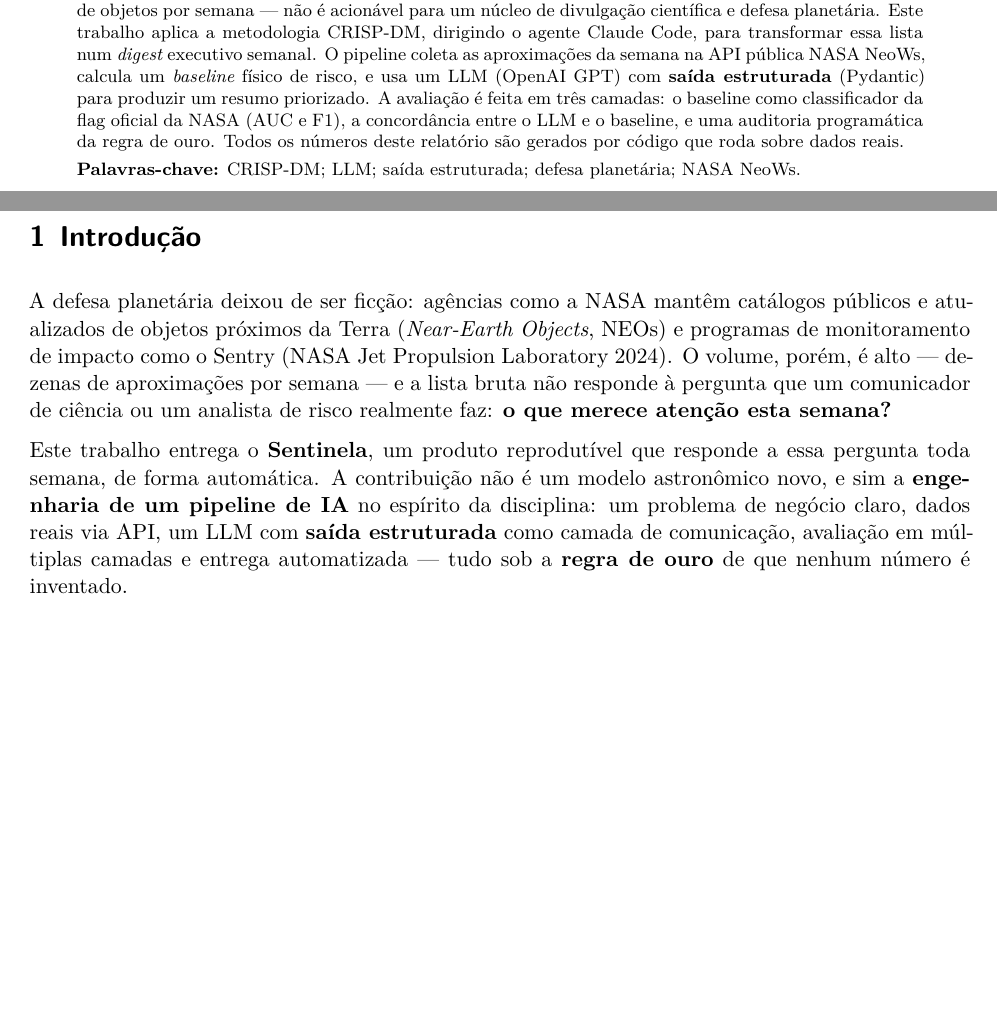
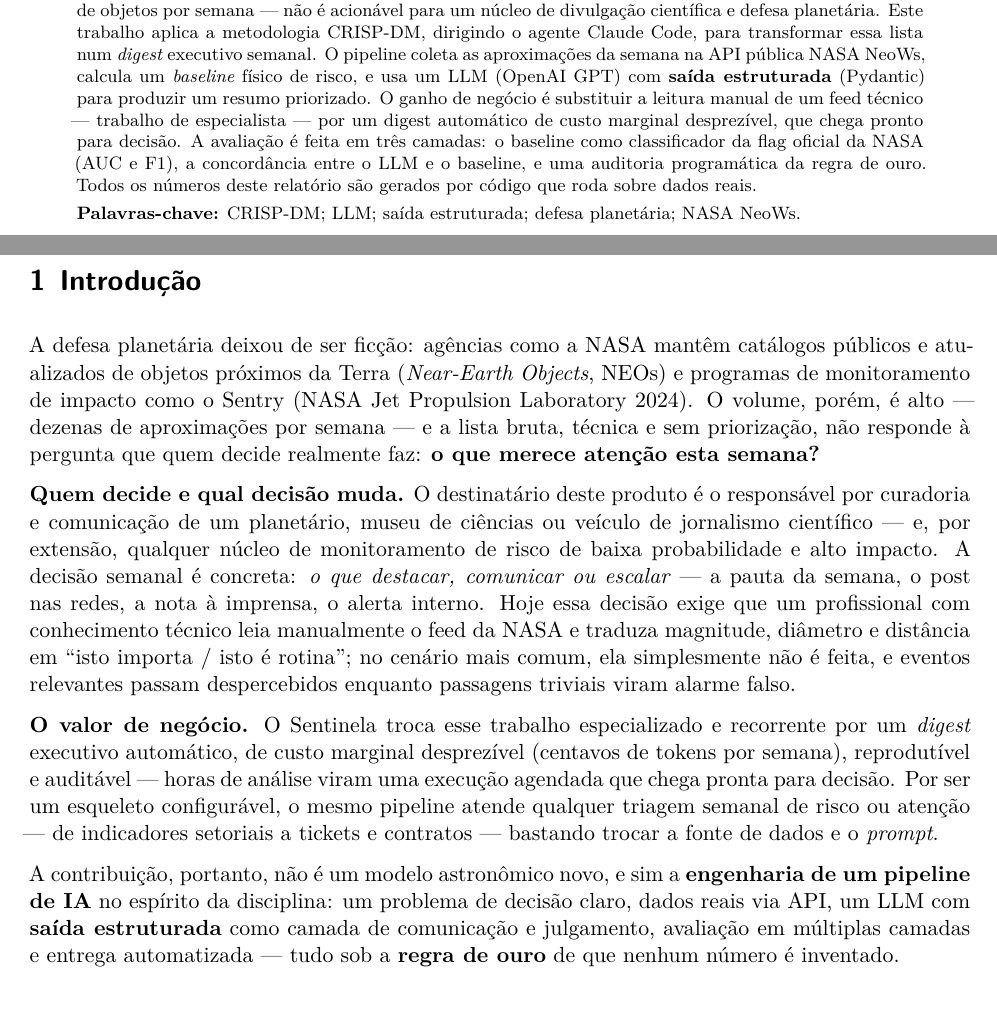
Before and after one commit to eliterickytech/mba-ai-applications-sentinela, a Quarto document (paper.qmd): two parts of pages 1 and 2 of 7, joined at a grey line, cut so that both start at the same text, the shorter picture padded with empty space. The pictures show the output file entrega/paper.pdf that the author committed with the source.

Commit message:
Reforça o enquadramento de valor de negócio (paper + slides)
Co-Authored-By: Claude Opus 4.8 <noreply@anthropic.com>

```diff
--- a/paper.qmd
+++ b/paper.qmd
@@ -81,7 +81,9 @@ divulgação científica e defesa planetária. Este trabalho aplica a metodologi
 dirigindo o agente Claude Code, para transformar essa lista num \emph{digest} executivo
 semanal. O pipeline coleta as aproximações da semana na API pública NASA NeoWs, calcula
 um \emph{baseline} físico de risco, e usa um LLM (OpenAI GPT) com \textbf{saída
-estruturada} (Pydantic) para produzir um resumo priorizado. A avaliação é feita em três
+estruturada} (Pydantic) para produzir um resumo priorizado. O ganho de negócio é substituir
+a leitura manual de um feed técnico — trabalho de especialista — por um digest automático de
+custo marginal desprezível, que chega pronto para decisão. A avaliação é feita em três
 camadas: o baseline como classificador da flag oficial da NASA (AUC e F1), a concordância
 entre o LLM e o baseline, e uma auditoria programática da regra de ouro. Todos os números
 deste relatório são gerados por código que roda sobre dados reais.
@@ -98,15 +100,31 @@ deste relatório são gerados por código que roda sobre dados reais.
 A defesa planetária deixou de ser ficção: agências como a NASA mantêm catálogos públicos
 e atualizados de objetos próximos da Terra (*Near-Earth Objects*, NEOs) e programas de
 monitoramento de impacto como o Sentry [@cneos]. O volume, porém, é alto — dezenas de
-aproximações por semana — e a lista bruta não responde à pergunta que um comunicador de
-ciência ou um analista de risco realmente faz: **o que merece atenção esta semana?**
+aproximações por semana — e a lista bruta, técnica e sem priorização, não responde à
+pergunta que quem decide realmente faz: **o que merece atenção esta semana?**
 
-Este trabalho entrega o **Sentinela**, um produto reprodutível que responde a essa pergunta
-toda semana, de forma automática. A contribuição não é um modelo astronômico novo, e sim a
-**engenharia de um pipeline de IA** no espírito da disciplina: um problema de negócio claro,
-dados reais via API, um LLM com **saída estruturada** como camada de comunicação, avaliação
-em múltiplas camadas e entrega automatizada — tudo sob a **regra de ouro** de que nenhum
-número é inventado.
+**Quem decide e qual decisão muda.** O destinatário deste produto é o responsável por
+curadoria e comunicação de um planetário, museu de ciências ou veículo de jornalismo
+científico — e, por extensão, qualquer núcleo de monitoramento de risco de baixa
+probabilidade e alto impacto. A decisão semanal é concreta: *o que destacar, comunicar ou
+escalar* — a pauta da semana, o post nas redes, a nota à imprensa, o alerta interno. Hoje
+essa decisão exige que um profissional com conhecimento técnico leia manualmente o feed da
+NASA e traduza magnitude, diâmetro e distância em "isto importa / isto é rotina"; no cenário
+mais comum, ela simplesmente não é feita, e eventos relevantes passam despercebidos enquanto
+passagens triviais viram alarme falso.
+
+**O valor de negócio.** O Sentinela troca esse trabalho especializado e recorrente por um
+*digest* executivo automático, de custo marginal desprezível (centavos de tokens por
+semana), reprodutível e auditável — horas de análise viram uma execução agendada que chega
+pronta para decisão. Por ser um esqueleto configurável, o mesmo pipeline atende qualquer
+triagem semanal de risco ou atenção — de indicadores setoriais a tickets e contratos —
+bastando trocar a fonte de dados e o *prompt*.
+
+A contribuição, portanto, não é um modelo astronômico novo, e sim a **engenharia de um
+pipeline de IA** no espírito da disciplina: um problema de decisão claro, dados reais via
+API, um LLM com **saída estruturada** como camada de comunicação e julgamento, avaliação em
+múltiplas camadas e entrega automatizada — tudo sob a **regra de ouro** de que nenhum número
+é inventado.
 
 # Revisão da Literatura
 
```
Also changed, not shown: apresentacao.qmd (+10 -5 lines), entrega/apresentacao.html, entrega/paper.pdf, paper.qmd (11 more changed lines).
